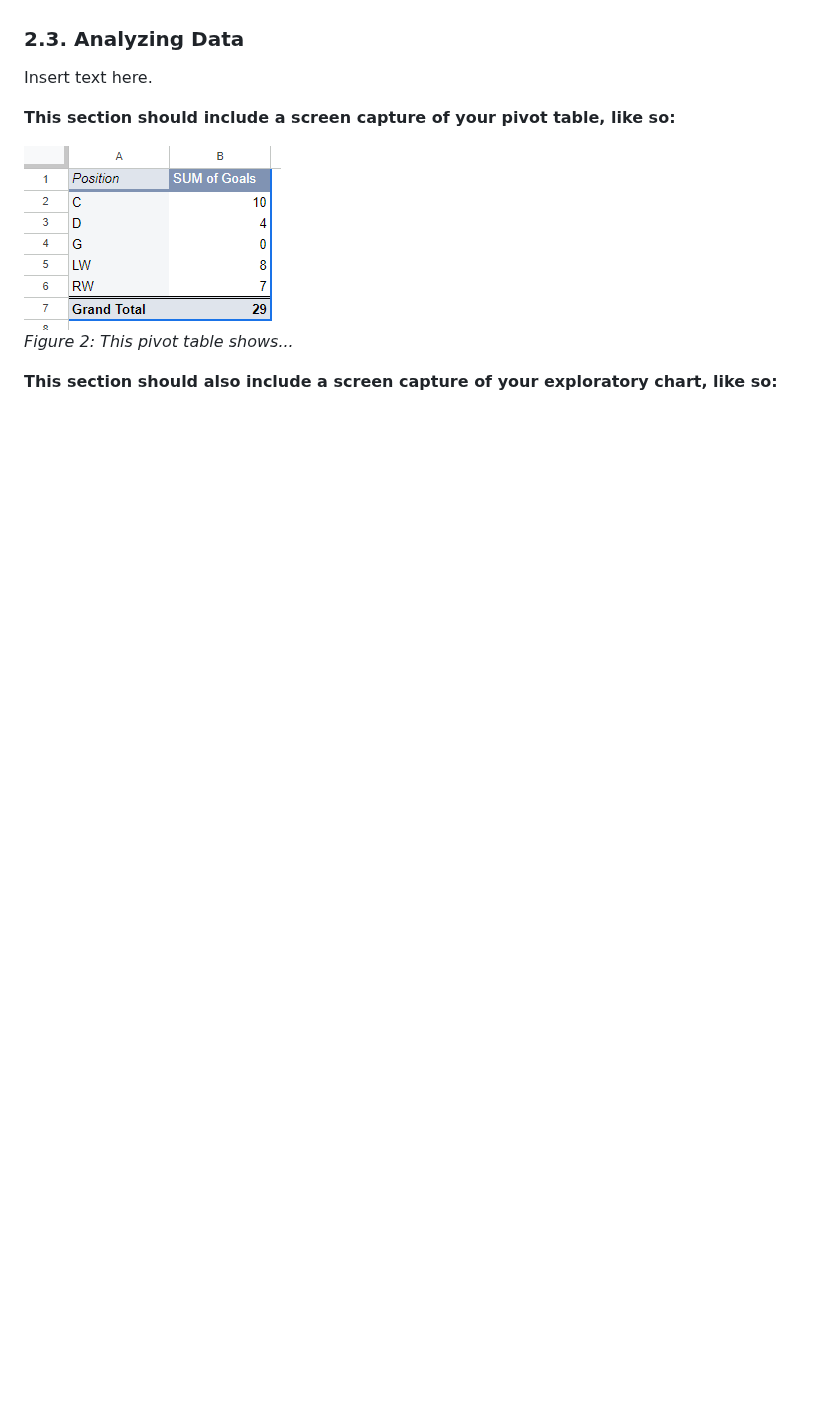
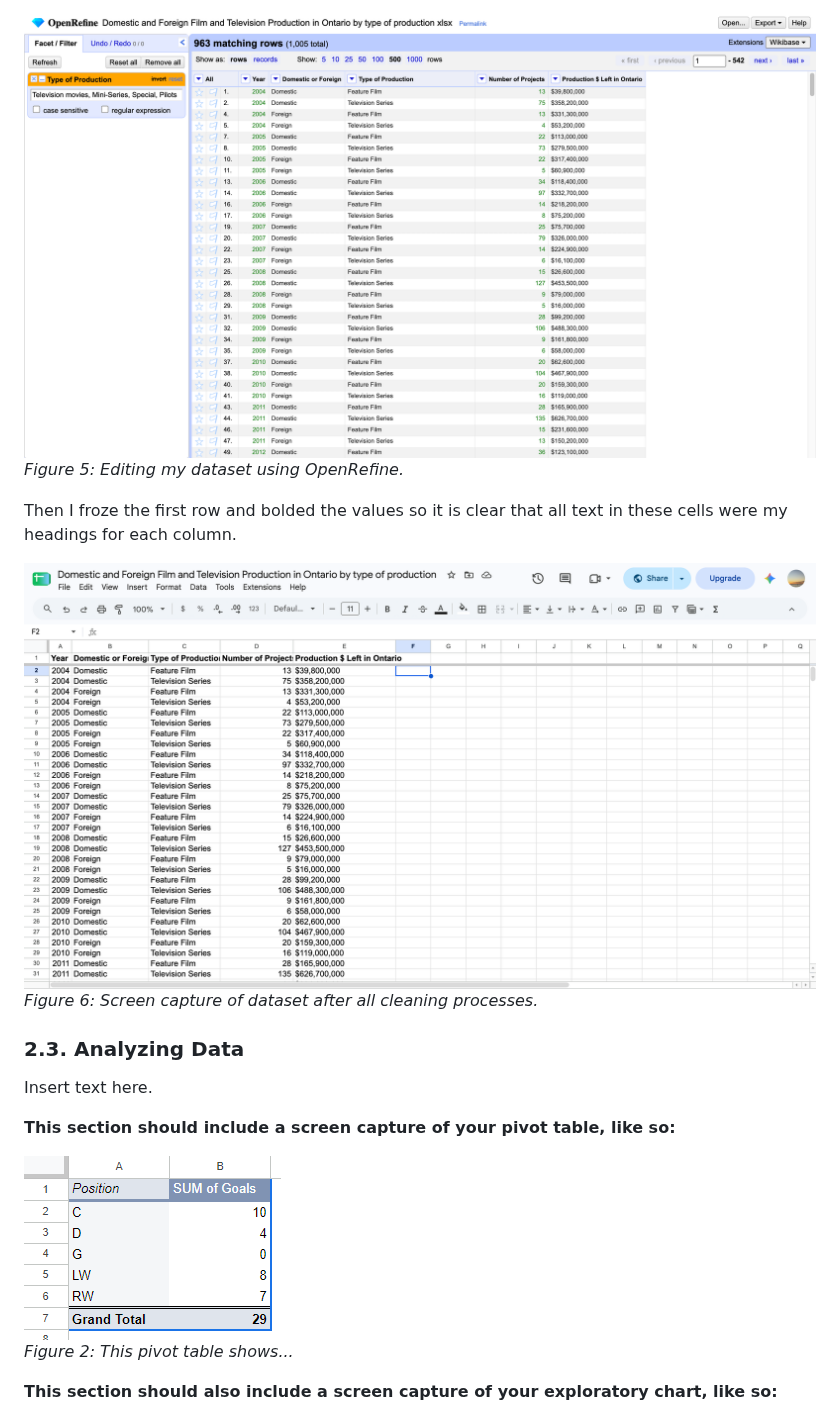
Before and after one commit to amrsaad07/mpad_2003_deliverable_2, a Markdown page: EN-template-for-analysis.md, the part around one of its changes. Rendered like a GitHub page; pictures changed too: after-cleaning.png (added), open-refine.png (added); blank space fills up the shorter version.

```diff
--- a/EN-template-for-analysis.md
+++ b/EN-template-for-analysis.md
@@ -85,3 +94,11 @@ Insert text here.
+![](open-refine.png)<br>
+*Figure 5: Editing my dataset using OpenRefine.*
+
+Then I froze the first row and bolded the values so it is clear that all text in these cells were my headings for each column.
+
+![](after-cleaning.png)<br>
+*Figure 6: Screen capture of dataset after all cleaning processes.*
+
 
 ### 2.3. Analyzing Data
 
```
Also changed, not shown: other parts of EN-template-for-analysis.md (+18 -9 lines), bar-chart.png (added), find-replace1.png (added), find-replace2.png (added), 1 other file.
